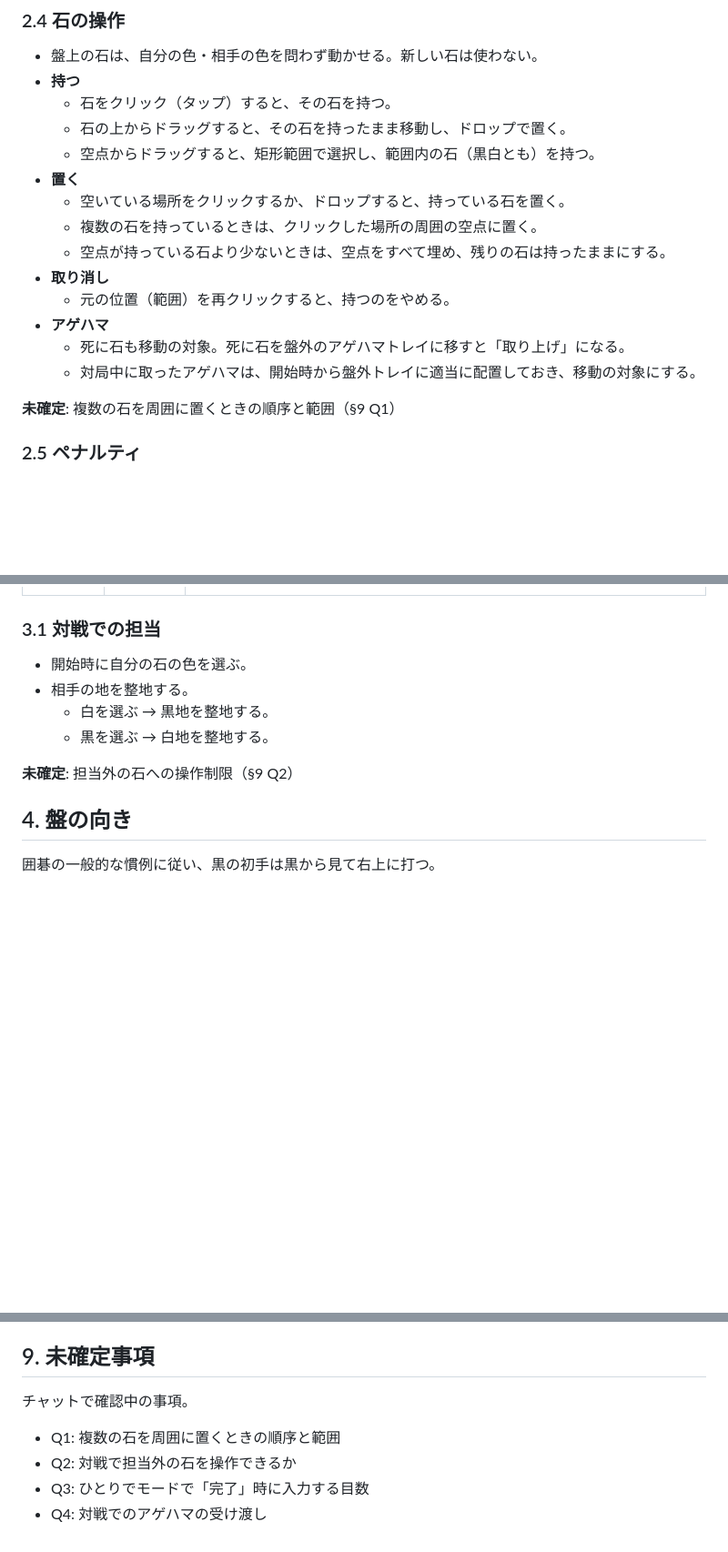
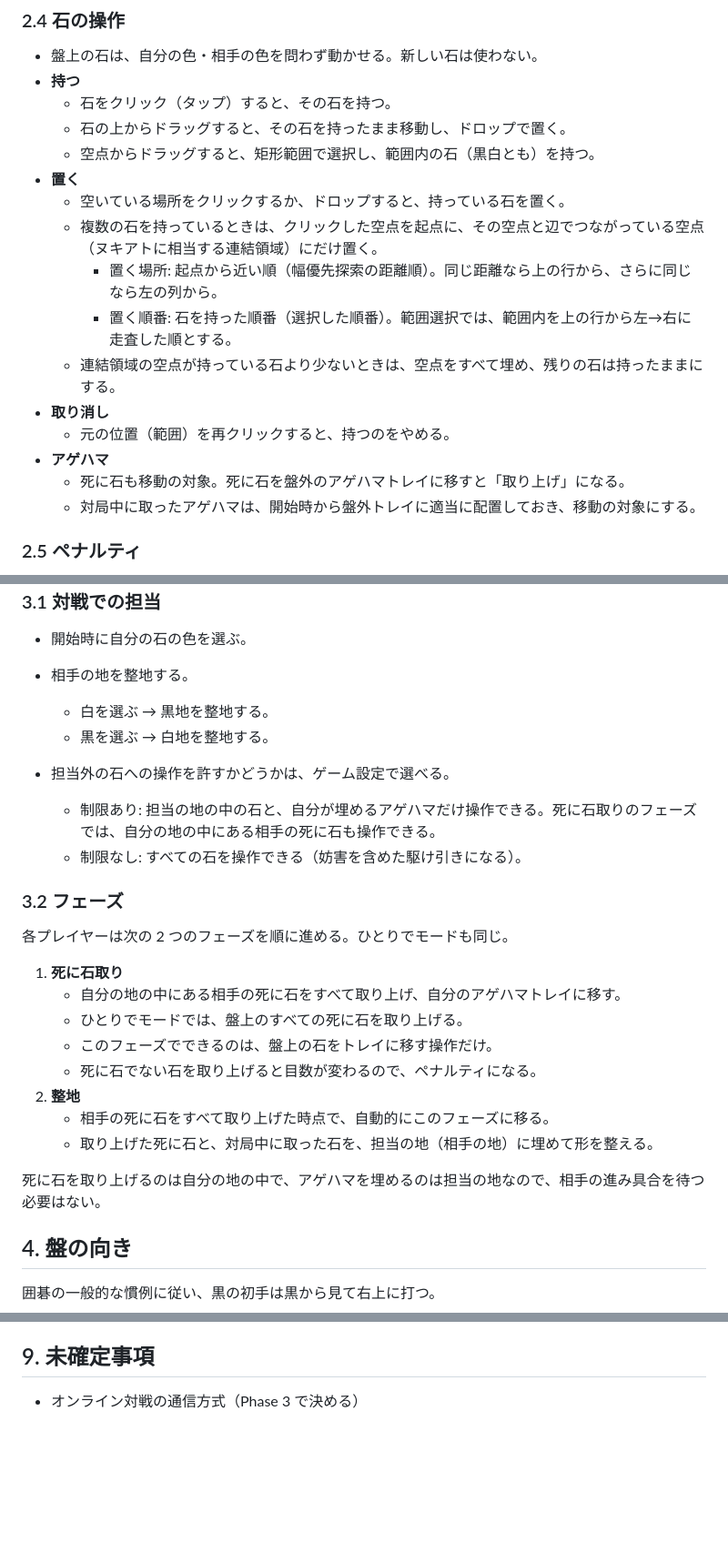
Before and after one commit to kos59125/go-ssb, a Markdown page: docs/spec.md, 3 parts joined by grey strips. Shown at 91% size. Drawn GitHub-style; blank space fills up the shorter version.

Commit message:
Finalize placement, phase, and scoring details in spec
Co-Authored-By: Claude Opus 5.5 <noreply@anthropic.com>
Claude-Session: https://claude.ai/code/session_01PwcYTLUpGRfH1ktRBM5a3G

```diff
--- a/docs/spec.md
+++ b/docs/spec.md
@@ -122,15 +123,15 @@ xxxxxxxxx
   - 空点からドラッグすると、矩形範囲で選択し、範囲内の石（黒白とも）を持つ。
 - **置く**
   - 空いている場所をクリックするか、ドロップすると、持っている石を置く。
-  - 複数の石を持っているときは、クリックした場所の周囲の空点に置く。
-  - 空点が持っている石より少ないときは、空点をすべて埋め、残りの石は持ったままにする。
+  - 複数の石を持っているときは、クリックした空点を起点に、その空点と辺でつながっている空点（ヌキアトに相当する連結領域）にだけ置く。
+    - 置く場所: 起点から近い順（幅優先探索の距離順）。同じ距離なら上の行から、さらに同じなら左の列から。
+    - 置く順番: 石を持った順番（選択した順番）。範囲選択では、範囲内を上の行から左→右に走査した順とする。
+  - 連結領域の空点が持っている石より少ないときは、空点をすべて埋め、残りの石は持ったままにする。
 - **取り消し**
   - 元の位置（範囲）を再クリックすると、持つのをやめる。
 - **アゲハマ**
   - 死に石も移動の対象。死に石を盤外のアゲハマトレイに移すと「取り上げ」になる。
   - 対局中に取ったアゲハマは、開始時から盤外トレイに適当に配置しておき、移動の対象にする。
-
-**未確定**: 複数の石を周囲に置くときの順序と範囲（§9 Q1）
 
 ### 2.5 ペナルティ
 
@@ -165,7 +167,24 @@ xxxxxxxxx
   - 白を選ぶ → 黒地を整地する。
   - 黒を選ぶ → 白地を整地する。
 
-**未確定**: 担当外の石への操作制限（§9 Q2）
+- 担当外の石への操作を許すかどうかは、ゲーム設定で選べる。
+  - 制限あり: 担当の地の中の石と、自分が埋めるアゲハマだけ操作できる。死に石取りのフェーズでは、自分の地の中にある相手の死に石も操作できる。
+  - 制限なし: すべての石を操作できる（妨害を含めた駆け引きになる）。
+
+### 3.2 フェーズ
+
+各プレイヤーは次の 2 つのフェーズを順に進める。ひとりでモードも同じ。
+
+1. **死に石取り**
+   - 自分の地の中にある相手の死に石をすべて取り上げ、自分のアゲハマトレイに移す。
+   - ひとりでモードでは、盤上のすべての死に石を取り上げる。
+   - このフェーズでできるのは、盤上の石をトレイに移す操作だけ。
+   - 死に石でない石を取り上げると目数が変わるので、ペナルティになる。
+2. **整地**
+   - 相手の死に石をすべて取り上げた時点で、自動的にこのフェーズに移る。
+   - 取り上げた死に石と、対局中に取った石を、担当の地（相手の地）に埋めて形を整える。
+
+死に石を取り上げるのは自分の地の中で、アゲハマを埋めるのは担当の地なので、相手の進み具合を待つ必要はない。
 
 ## 4. 盤の向き
 
@@ -218,9 +238,4 @@ xxxxxxxxx
 
 ## 9. 未確定事項
 
-チャットで確認中の事項。
-
-- Q1: 複数の石を周囲に置くときの順序と範囲
-- Q2: 対戦で担当外の石を操作できるか
-- Q3: ひとりでモードで「完了」時に入力する目数
-- Q4: 対戦でのアゲハマの受け渡し
+- オンライン対戦の通信方式（Phase 3 で決める）
```
Also changed, not shown: other parts of docs/spec.md (+4 -1 lines), docs/rulebook.md (+3 -3 lines).
